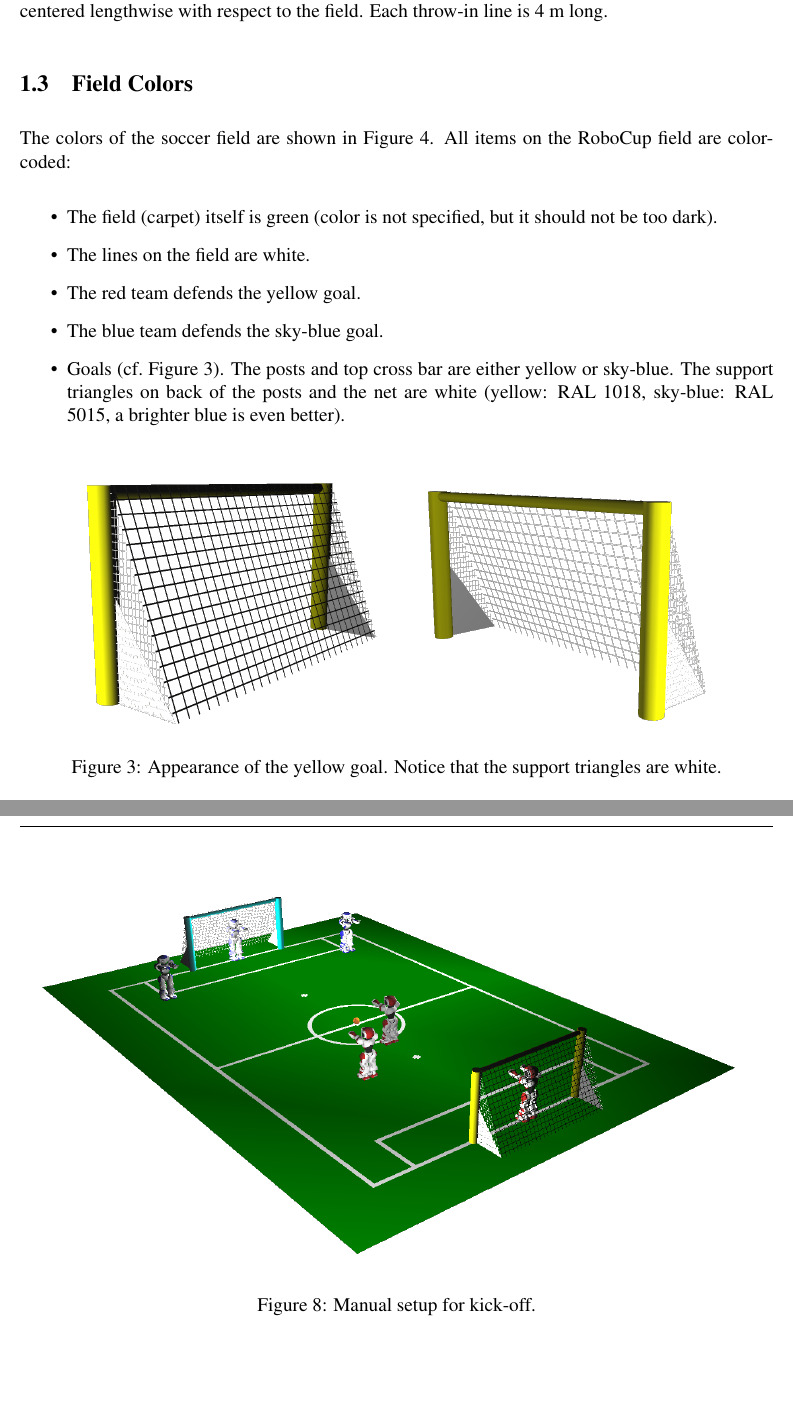
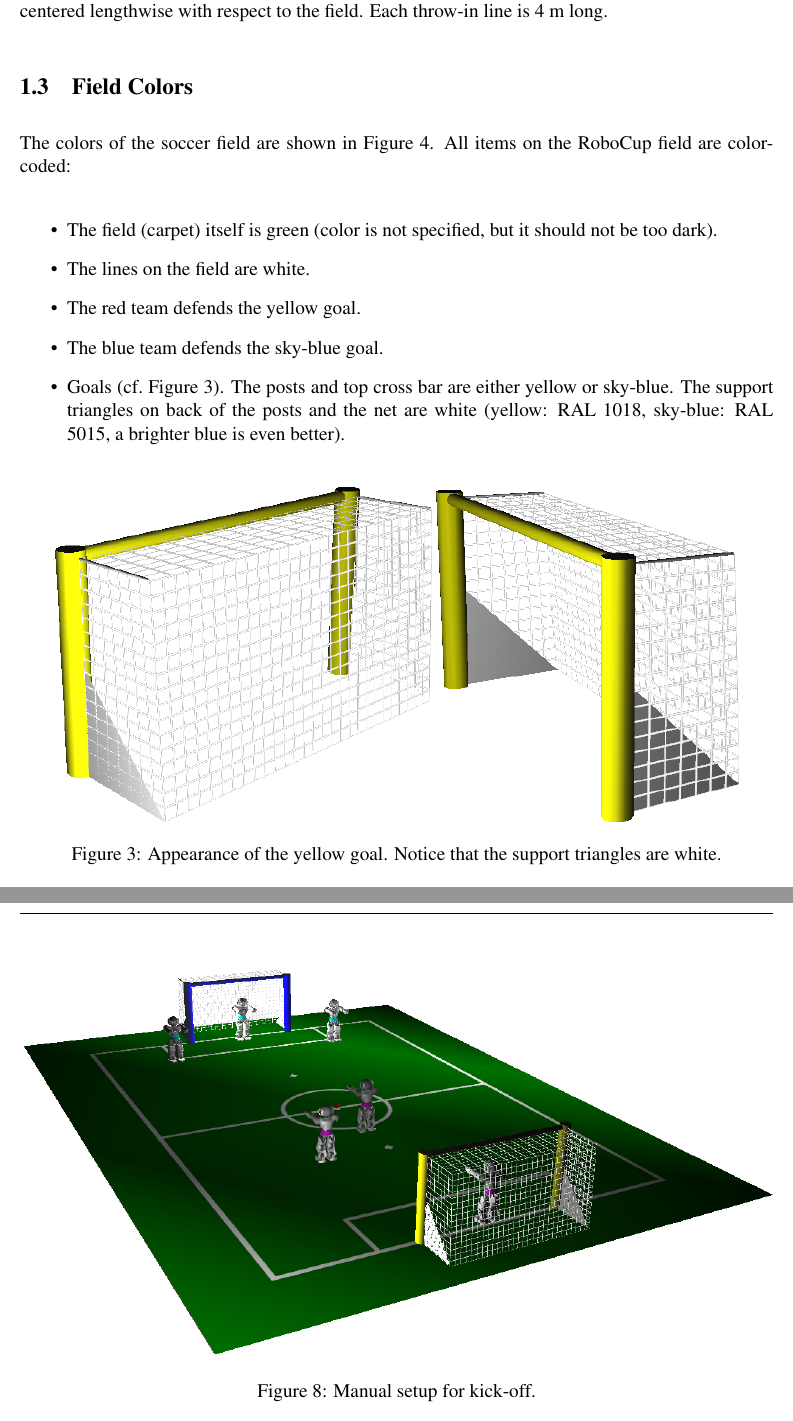
Before and after one commit to RoboCup-SPL/Rules, a LaTeX document (SPL-Rules.tex): two parts of pages 4 and 28 of 29, joined at a grey line, cut so that both start at the same text. Compiled offline with pdfLaTeX.

Commit message:
updated figures

```diff
--- a/SPL-Rules.tex
+++ b/SPL-Rules.tex
@@ -122,8 +122,8 @@ The colors of the soccer field are shown in Figure~\ref{fig:field_color}. All it
 \begin{figure}[htp]
 \begin{center}
 \leavevmode
-\includegraphics[width=0.45\columnwidth]{figs/GoalBack}
-\includegraphics[width=0.45\columnwidth]{figs/GoalFront}
+\includegraphics[width=0.5\columnwidth]{figs/goal_2010_back.png}
+\includegraphics[width=0.4\columnwidth]{figs/goal_2010_front.png}
 \caption{Appearance of the yellow goal. Notice that the support triangles are white.}
 \label{fig:goal_colors}
 \end{center}
@@ -315,7 +315,7 @@ The robots have a maximum of \KickOffAutoTime to reach their positions. If all t
 
 
 \begin{figure}[t]
-\centerline{\includegraphics[width=\columnwidth]{figs/manual_placement}}
+\centerline{\includegraphics[width=\columnwidth]{figs/manual_placement_2010.png}}
 \caption{Manual setup for kick-off.}
 \label{fig:ko}
 \end{figure}
```
Also changed, not shown: figs/emptyfield_2010.png (added), figs/goal_2010_back.png (added), figs/goal_2010_front.png (added), figs/manual_placement_2010.png (added), SPL-Rules.tex (2 more changed lines).
